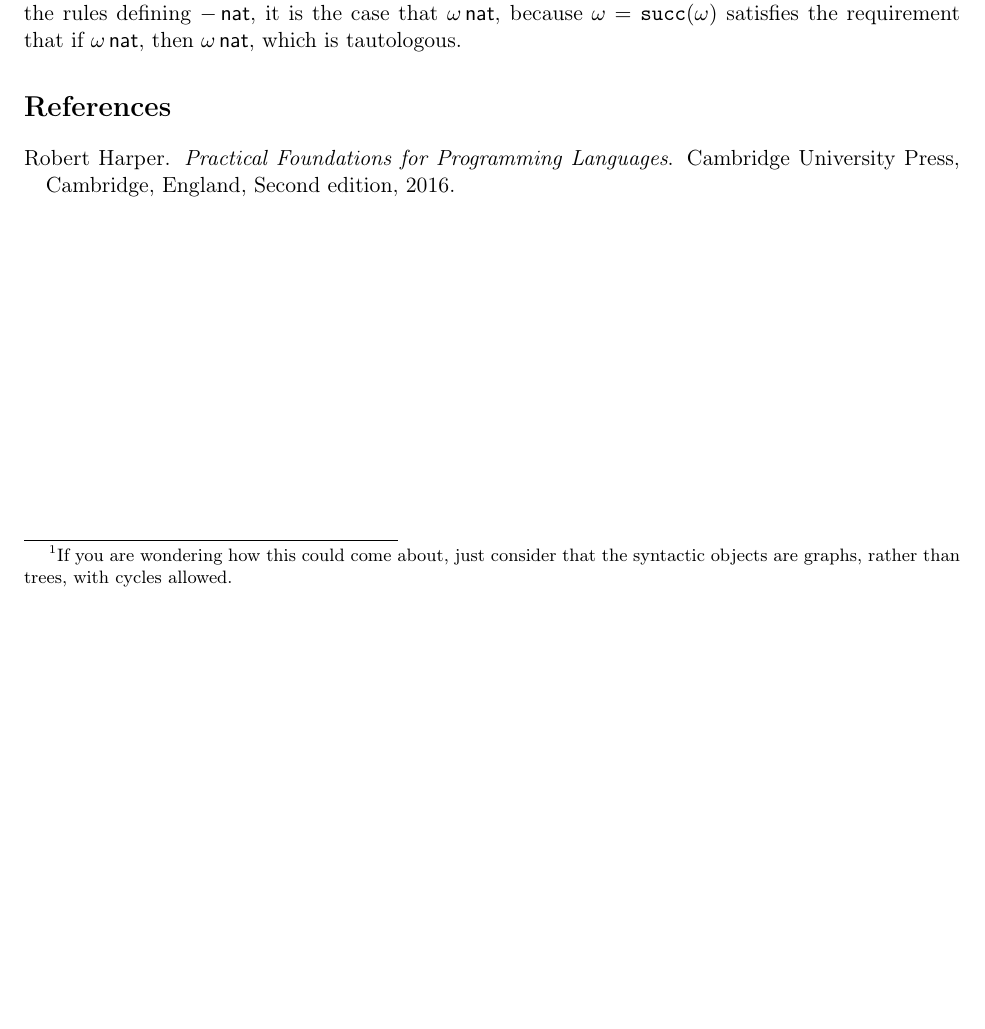
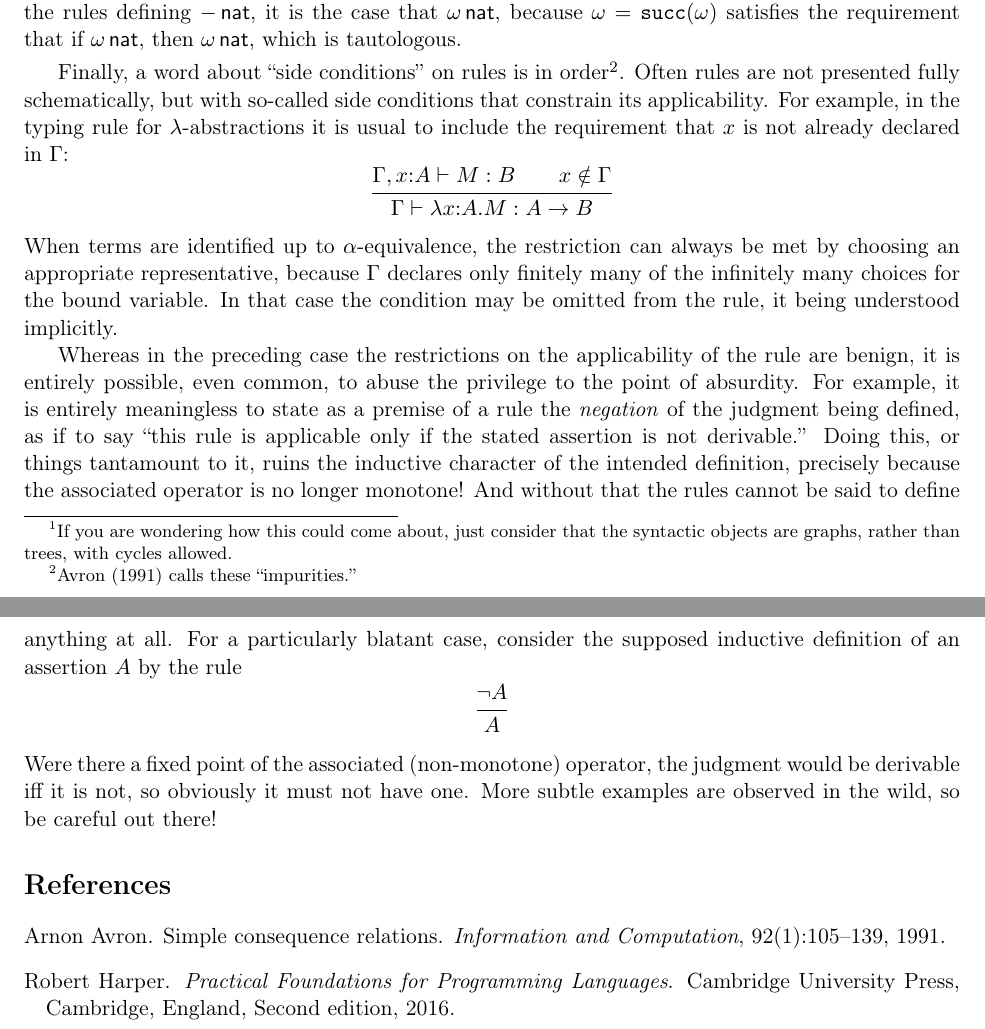
Before and after one commit to CHTT-s18/lecture-notes, a LaTeX document (tarski.tex): part of page 3 of 3 before the commit and two parts of pages 3 and 4 of 4 after it, the two joined at a grey line, cut so that both start at the same text, the shorter picture padded with empty space. Compiled offline with pdfLaTeX; a LaTeX package or settings file that is missing is left out.

Commit message:
*** empty log message ***

```diff
--- a/tarski.tex
+++ b/tarski.tex
@@ -195,6 +195,41 @@ greatest fixed point interpretation of the rules defining $\IsNat{-}$, it is the
 $\IsNat{\omega}$, because $\omega=\succnat{\omega}$ satisfies the requirement that if
 $\IsNat{\omega}$, then $\IsNat{\omega}$, which is tautologous.
 
+\smallskip
+
+Finally, a word about ``side conditions'' on rules is in order\footnote{\citet{avron91:scr} calls these
+  ``impurities.''}.  Often rules are not presented fully schematically, but with so-called
+side conditions that constrain its applicability.  For example, in the typing rule for
+$\lambda$-abstractions it is usual to include the requirement that $x$ is not already declared
+in $\Gamma$:
+\begin{displaymath}
+  \inferrule
+  {\Gamma,x{:}A\vdash M:B \\ x\notin\Gamma}
+  {\Gamma\vdash\lambda x{:}A.M:A\to B}
+\end{displaymath}
+When terms are identified up to $\alpha$-equivalence, the restriction can always be met by
+choosing an appropriate representative, because $\Gamma$ declares only finitely many of the
+infinitely many choices for the bound variable.  In that case the condition may be omitted
+from the rule, it being understood implicitly.
+
+Whereas in the preceding case the restrictions on the applicability of the rule are
+benign, it is entirely possible, even common, to abuse the privilege to the point of
+absurdity.  For example, it is entirely meaningless to state as a premise of a rule the
+\emph{negation} of the judgment being defined, as if to say ``this rule is applicable only
+if the stated assertion is not derivable.''  Doing this, or things tantamount to it, ruins
+the inductive character of the intended definition, precisely because the associated
+operator is no longer monotone!  And without that the rules cannot be said to define
+anything at all.  For a particularly blatant case, consider the supposed inductive
+definition of an assertion $A$ by the rule
+\begin{displaymath}
+  \inferrule
+  {\neg A}
+  {A}
+\end{displaymath}
+Were there a fixed point of the associated (non-monotone) operator, the judgment would be
+derivable iff it is not, so obviously it must not have one.  More subtle examples are
+observed in the wild, so be careful out there!
+
 \bibliographystyle{plainnat}
 \bibliography{notes}
 
```
